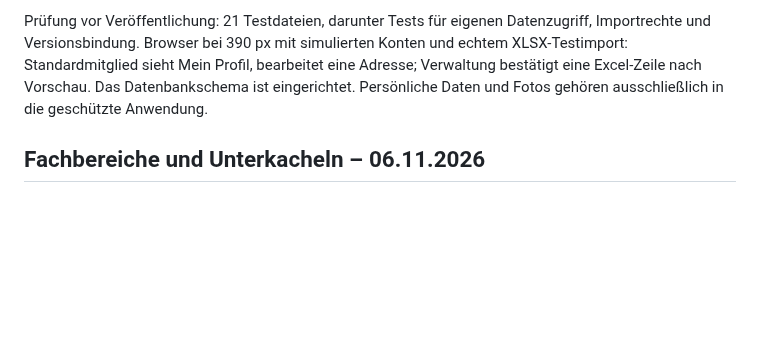
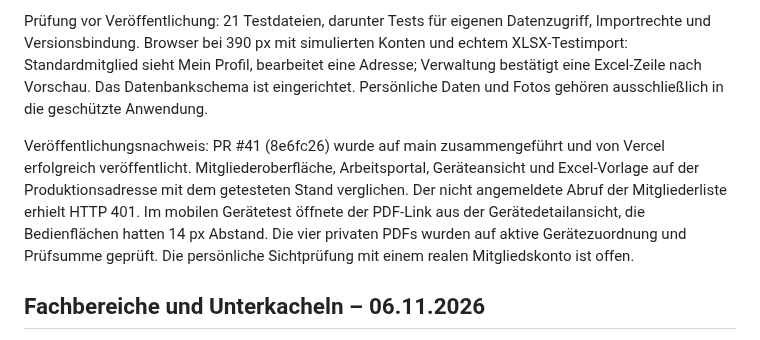
Before and after one commit to snk5zkgpjv-boop/ecg-gebaeudeverwaltung, a Markdown page: PROJEKTSTAND.md, the part around the change. Drawn GitHub-style; blank space fills up the shorter version.

Commit message:
Document verified production release and GitHub recovery points

```diff
--- a/PROJEKTSTAND.md
+++ b/PROJEKTSTAND.md
@@ -23,6 +23,8 @@ GET/POST /api/state?members=self oder list liest/schreibt ausschließlich die se
 Die Gruppenweiterleitung und die beiden Bildlinks wurden aus dem Arbeitsportal entfernt. Die Geräteansicht setzt Abstände und separate Bedienflächen. Zwei ECG-Anleitungen je Gerät für MEIKO M-iClean HL und RATIONAL iVario sind in der bestehenden privaten Dokumententabelle mit Dateiinhalt und geprüftem Hash abrufbar. Der ausführliche MEIKO-Leitfaden wurde für das Uploadlimit auf fünf A4-Seiten komprimiert.
 
 Prüfung vor Veröffentlichung: 21 Testdateien, darunter Tests für eigenen Datenzugriff, Importrechte und Versionsbindung. Browser bei 390 px mit simulierten Konten und echtem XLSX-Testimport: Standardmitglied sieht Mein Profil, bearbeitet eine Adresse; Verwaltung bestätigt eine Excel-Zeile nach Vorschau. Das Datenbankschema ist eingerichtet. Persönliche Daten und Fotos gehören ausschließlich in die geschützte Anwendung.
+
+Veröffentlichungsnachweis: PR #41 (8e6fc26) wurde auf main zusammengeführt und von Vercel erfolgreich veröffentlicht. Mitgliederoberfläche, Arbeitsportal, Geräteansicht und Excel-Vorlage auf der Produktionsadresse mit dem getesteten Stand verglichen. Der nicht angemeldete Abruf der Mitgliederliste erhielt HTTP 401. Im mobilen Gerätetest öffnete der PDF-Link aus der Gerätedetailansicht, die Bedienflächen hatten 14 px Abstand. Die vier privaten PDFs wurden auf aktive Gerätezuordnung und Prüfsumme geprüft. Die persönliche Sichtprüfung mit einem realen Mitgliedskonto ist offen.
 
 ## Fachbereiche und Unterkacheln – 06.11.2026
 
```
